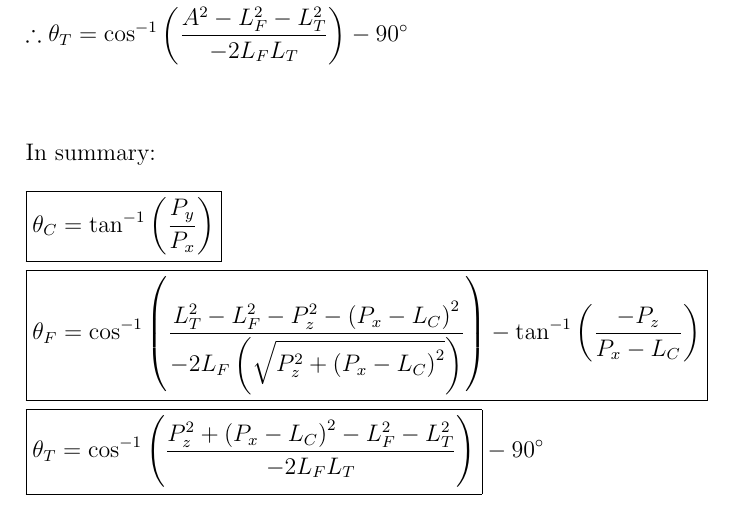
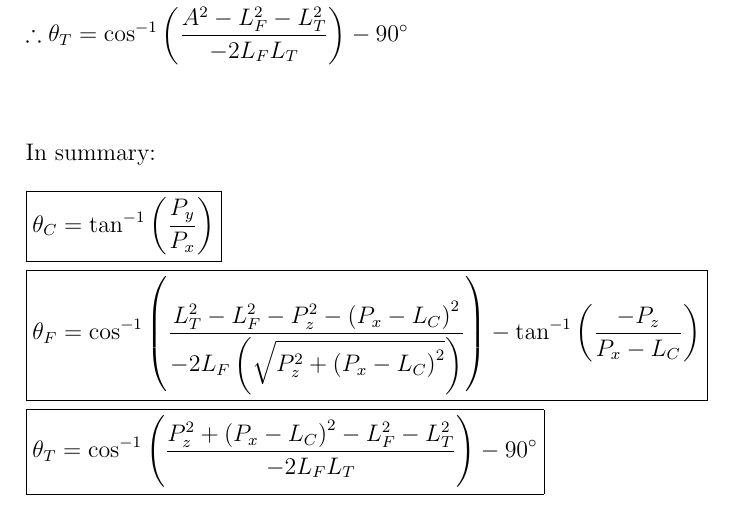
Before and after one commit to Nabizzle/Hexapod, a LaTeX document (Docs/Kinematics Calculations/Hexapod Kinematics Calculation.tex): part of page 4 of 6, cut so that both start at the same text. The pictures show the PDF file Docs/Kinematics Calculations/Hexapod Kinematics Calculation.pdf that the author committed with the source.

Commit message:
docs: Fixes formatting error

```diff
--- a/Docs/Kinematics Calculations/Hexapod Kinematics Calculation.tex
+++ b/Docs/Kinematics Calculations/Hexapod Kinematics Calculation.tex
@@ -69,7 +69,7 @@
 		\begin{flalign*}
 			& \boxed{\theta_C = \tan^{-1} \left( \frac{P_y}{P_x} \right)} &\\
 			& \boxed{\theta_F = \cos^{-1} \left( \frac{L_T^2 - L_F^2 - P^2_z - \left( P_x - L_C \right)^2}{-2L_F\left( \sqrt{P^2_z + \left( P_x - L_C \right)^2} \right)} \right) - \tan^{-1} \left( \frac{-P_z}{P_x - L_C} \right)} &\\
-			& \boxed{\theta_T = \cos^{-1} \left( \frac{P^2_z + \left( P_x - L_C \right)^2 - L_F^2 - L_T^2}{-2L_FL_T} \right)} - 90\degree &\\
+			& \boxed{\theta_T = \cos^{-1} \left( \frac{P^2_z + \left( P_x - L_C \right)^2 - L_F^2 - L_T^2}{-2L_FL_T} \right) - 90\degree } &\\
 		\end{flalign*}
 
 	\newpage
```
Also changed, not shown: Docs/Kinematics Calculations/Hexapod Kinematics Calculation.pdf, 2 other files.
